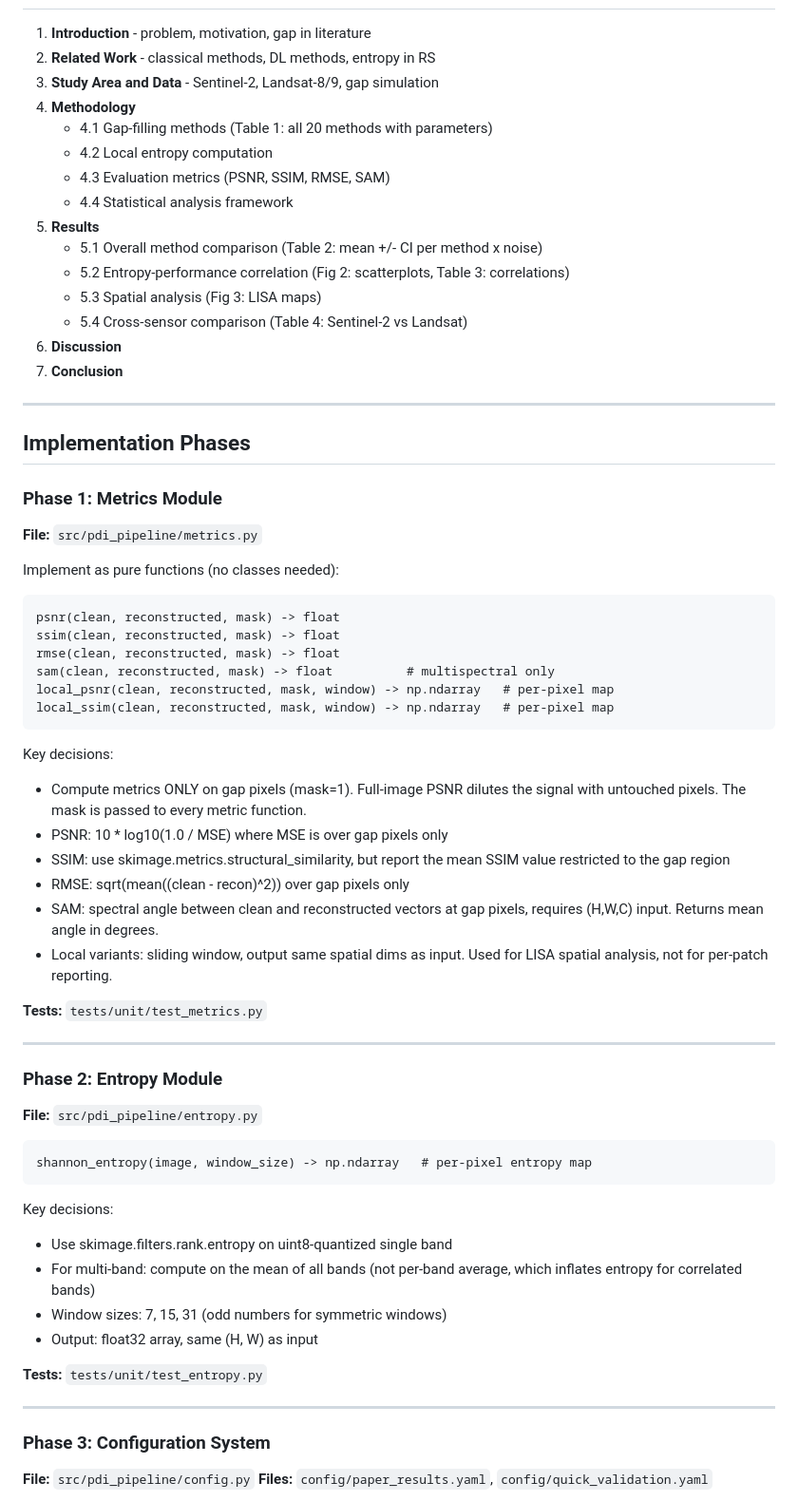
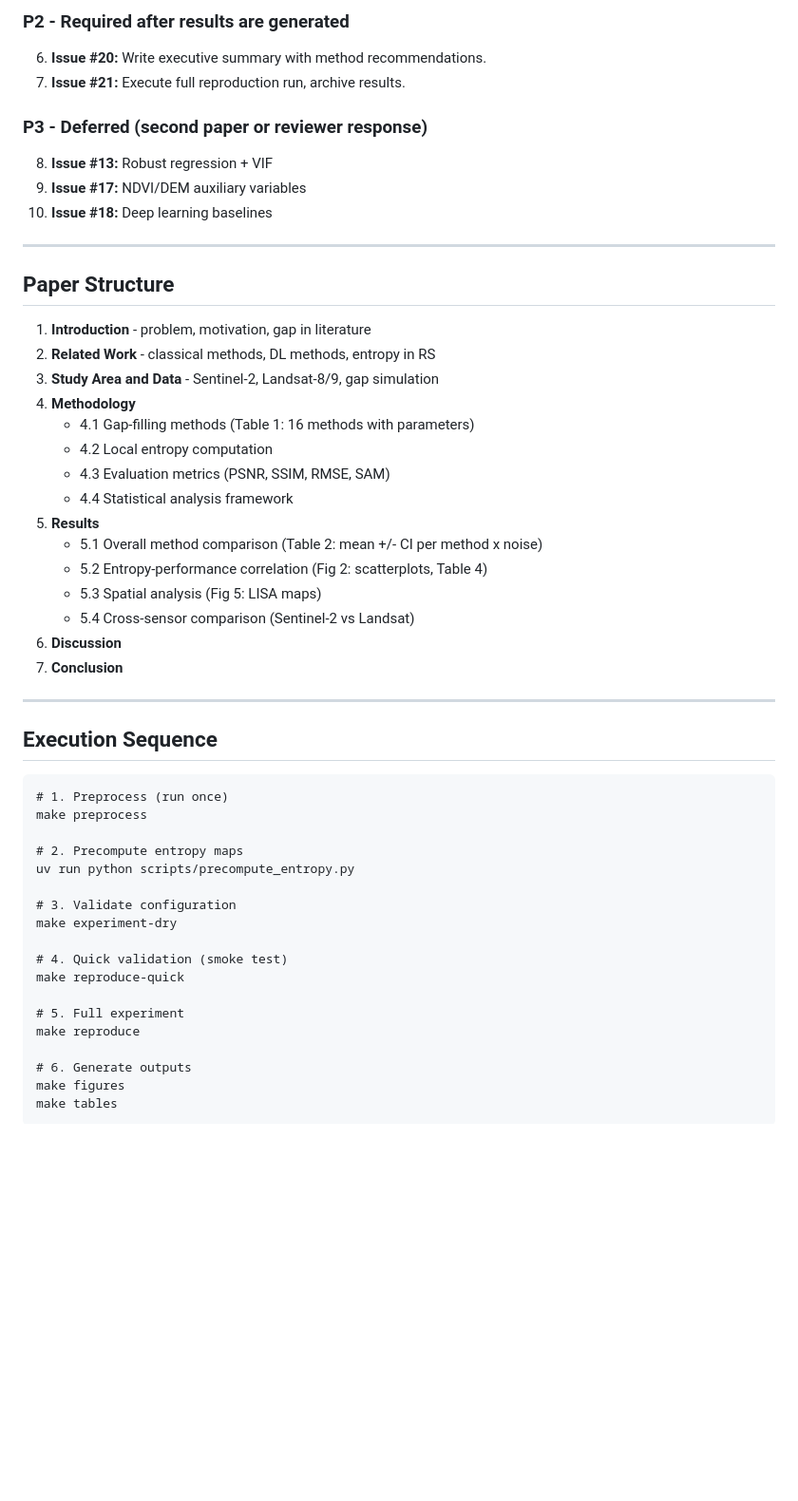
Before and after one commit to meiazero/entropy-gapfilling, a Markdown page: PLAN.md, the part around one of its changes. Shown at 95% size. Drawn GitHub-style; blank space fills up the shorter version.

````diff
--- a/PLAN.md
+++ b/PLAN.md
@@ -58,78 +310,55 @@ Everything else (entropy, metrics, runner, statistics, figures) is missing.
+### P2 - Required after results are generated
+
+6. **Issue #20:** Write executive summary with method recommendations.
+7. **Issue #21:** Execute full reproduction run, archive results.
+
+### P3 - Deferred (second paper or reviewer response)
+
+8. **Issue #13:** Robust regression + VIF
+9. **Issue #17:** NDVI/DEM auxiliary variables
+10. **Issue #18:** Deep learning baselines
+
+---
+
+## Paper Structure
 
 1. **Introduction** - problem, motivation, gap in literature
 2. **Related Work** - classical methods, DL methods, entropy in RS
 3. **Study Area and Data** - Sentinel-2, Landsat-8/9, gap simulation
 4. **Methodology**
-   - 4.1 Gap-filling methods (Table 1: all 20 methods with parameters)
+   - 4.1 Gap-filling methods (Table 1: 16 methods with parameters)
    - 4.2 Local entropy computation
    - 4.3 Evaluation metrics (PSNR, SSIM, RMSE, SAM)
    - 4.4 Statistical analysis framework
 5. **Results**
    - 5.1 Overall method comparison (Table 2: mean +/- CI per method x noise)
-   - 5.2 Entropy-performance correlation (Fig 2: scatterplots, Table 3: correlations)
-   - 5.3 Spatial analysis (Fig 3: LISA maps)
-   - 5.4 Cross-sensor comparison (Table 4: Sentinel-2 vs Landsat)
+   - 5.2 Entropy-performance correlation (Fig 2: scatterplots, Table 4)
+   - 5.3 Spatial analysis (Fig 5: LISA maps)
+   - 5.4 Cross-sensor comparison (Sentinel-2 vs Landsat)
 6. **Discussion**
 7. **Conclusion**
 
 ---
 
-## Implementation Phases
-
-### Phase 1: Metrics Module
-
-**File:** `src/pdi_pipeline/metrics.py`
-
-Implement as pure functions (no classes needed):
+## Execution Sequence
 
 ```
-psnr(clean, reconstructed, mask) -> float
-ssim(clean, reconstructed, mask) -> float
-rmse(clean, reconstructed, mask) -> float
-sam(clean, reconstructed, mask) -> float          # multispectral only
-local_psnr(clean, reconstructed, mask, window) -> np.ndarray   # per-pixel map
-local_ssim(clean, reconstructed, mask, window) -> np.ndarray   # per-pixel map
+# 1. Preprocess (run once)
+make preprocess
+
+# 2. Precompute entropy maps
+uv run python scripts/precompute_entropy.py
+
+# 3. Validate configuration
+make experiment-dry
+
+# 4. Quick validation (smoke test)
+make reproduce-quick
+
+# 5. Full experiment
+make reproduce
+
+# 6. Generate outputs
+make figures
+make tables
 ```
-
-Key decisions:
-
-- Compute metrics ONLY on gap pixels (mask=1). Full-image PSNR dilutes
-  the signal with untouched pixels. The mask is passed to every metric function.
-- PSNR: 10 \* log10(1.0 / MSE) where MSE is over gap pixels only
-- SSIM: use skimage.metrics.structural_similarity, but report the mean SSIM
-  value restricted to the gap region
-- RMSE: sqrt(mean((clean - recon)^2)) over gap pixels only
-- SAM: spectral angle between clean and reconstructed vectors at gap pixels,
-  requires (H,W,C) input. Returns mean angle in degrees.
-- Local variants: sliding window, output same spatial dims as input.
-  Used for LISA spatial analysis, not for per-patch reporting.
-
-**Tests:** `tests/unit/test_metrics.py`
-
----
-
-### Phase 2: Entropy Module
-
-**File:** `src/pdi_pipeline/entropy.py`
-
-```
-shannon_entropy(image, window_size) -> np.ndarray   # per-pixel entropy map
-```
-
-Key decisions:
-
-- Use skimage.filters.rank.entropy on uint8-quantized single band
-- For multi-band: compute on the mean of all bands (not per-band average,
-  which inflates entropy for correlated bands)
-- Window sizes: 7, 15, 31 (odd numbers for symmetric windows)
-- Output: float32 array, same (H, W) as input
-
-**Tests:** `tests/unit/test_entropy.py`
-
----
-
-### Phase 3: Configuration System
-
-**File:** `src/pdi_pipeline/config.py`
-**Files:** `config/paper_results.yaml`, `config/quick_validation.yaml`
-
````
Also changed, not shown: other parts of PLAN.md (+299 -283 lines), issues.md (+0 -10 lines).
